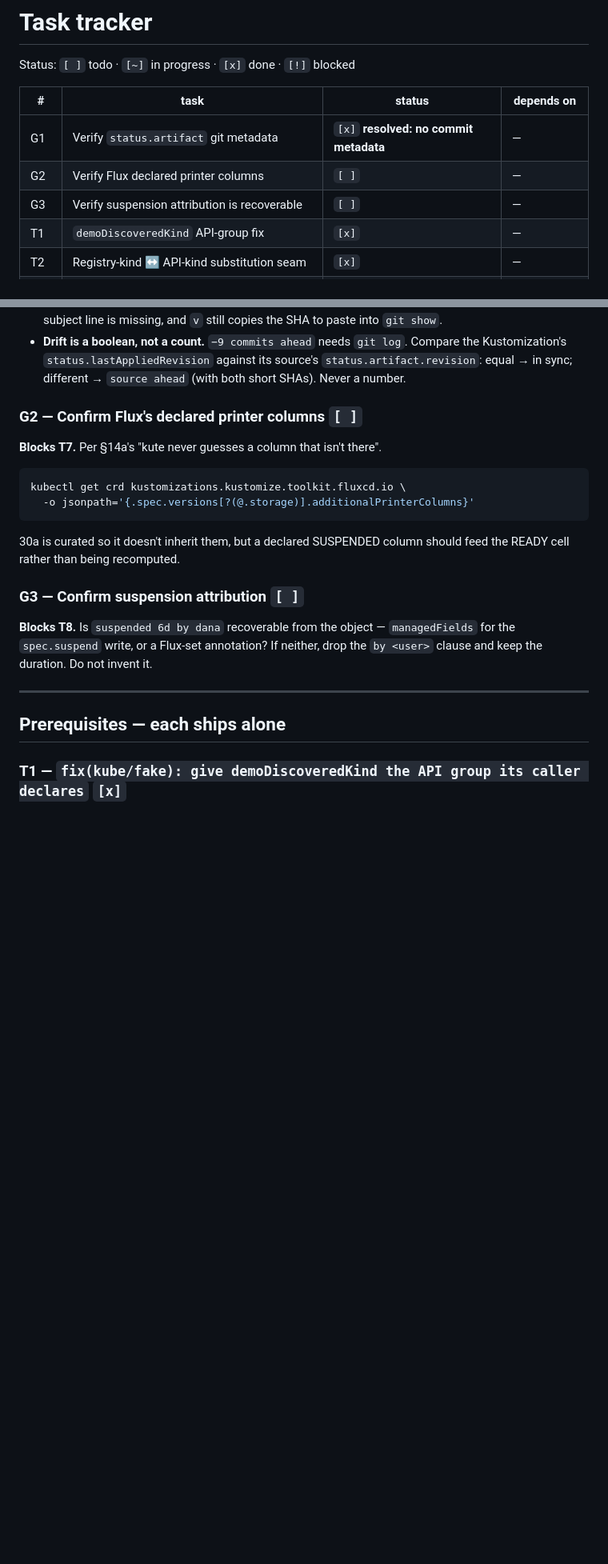
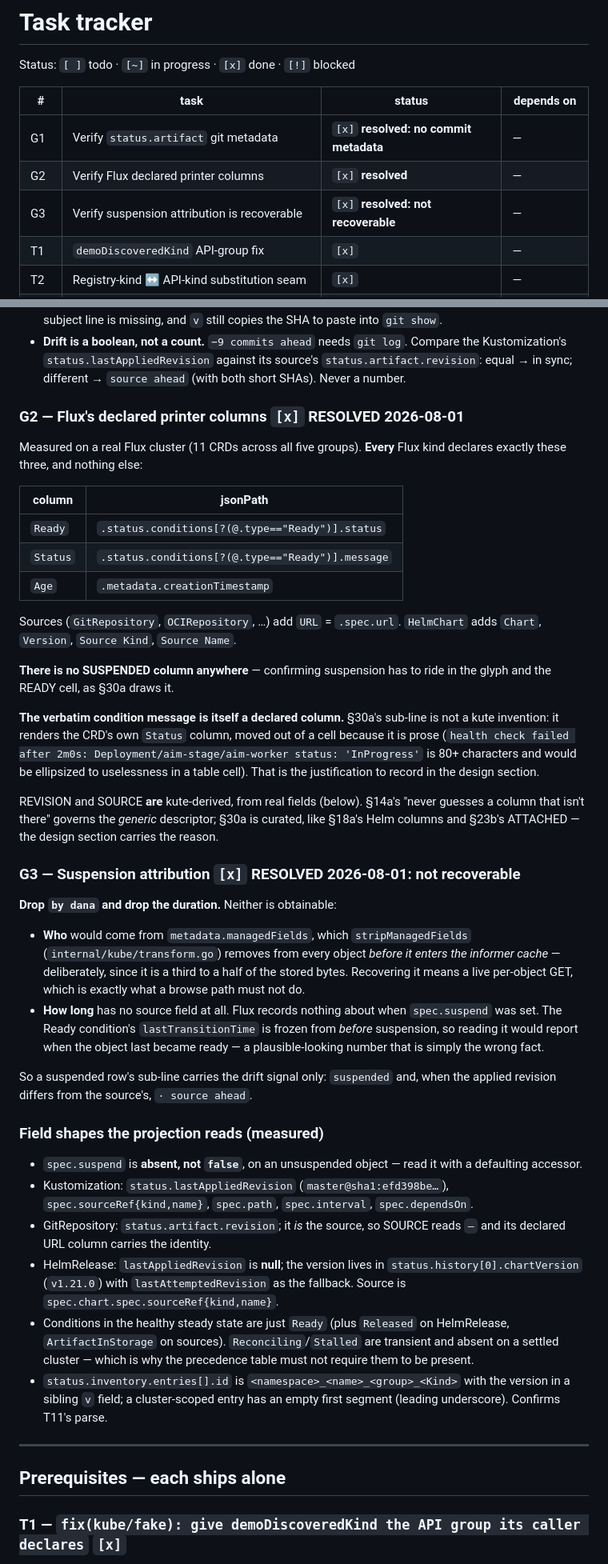
Before and after one commit to kute-dev/kute, a Markdown page: docs/flux-plan.md, 2 parts joined by grey strips. Shown at 80% size. GitHub-like rendering; blank space fills up the shorter version.

Commit message:
docs(flux): record the measured Flux CRD column and status shapes

````diff
--- a/docs/flux-plan.md
+++ b/docs/flux-plan.md
@@ -41,8 +41,8 @@ Status: `[ ]` todo · `[~]` in progress · `[x]` done · `[!]` blocked
 | # | task | status | depends on |
 |---|---|---|---|
 | G1 | Verify `status.artifact` git metadata | `[x]` **resolved: no commit metadata** | — |
-| G2 | Verify Flux declared printer columns | `[ ]` | — |
-| G3 | Verify suspension attribution is recoverable | `[ ]` | — |
+| G2 | Verify Flux declared printer columns | `[x]` **resolved** | — |
+| G3 | Verify suspension attribution is recoverable | `[x]` **resolved: not recoverable** | — |
 | T1 | `demoDiscoveredKind` API-group fix | `[x]` | — |
 | T2 | Registry-kind ↔ API-kind substitution seam | `[x]` | — |
 | T3 | Delete + patch a custom resource (dynamic fallback) | `[x]` | — |
@@ -94,16 +94,71 @@ commit's content.
   `status.artifact.revision`: equal → in sync; different → `source ahead`
   (with both short SHAs). Never a number.
 
-### G2 — Confirm Flux's declared printer columns `[ ]`
-**Blocks T7.** Per §14a's "kute never guesses a column that isn't there".
-```sh
-kubectl get crd kustomizations.kustomize.toolkit.fluxcd.io \
-  -o jsonpath='{.spec.versions[?(@.storage)].additionalPrinterColumns}'
-```
-30a is curated so it doesn't inherit them, but a declared SUSPENDED column should feed the READY cell rather than being recomputed.
+### G2 — Flux's declared printer columns `[x]` RESOLVED 2026-08-01
 
-### G3 — Confirm suspension attribution `[ ]`
-**Blocks T8.** Is `suspended 6d by dana` recoverable from the object — `managedFields` for the `spec.suspend` write, or a Flux-set annotation? If neither, drop the `by <user>` clause and keep the duration. Do not invent it.
+Measured on a real Flux cluster (11 CRDs across all five groups). **Every**
+Flux kind declares exactly these three, and nothing else:
+
+| column | jsonPath |
+|---|---|
+| `Ready` | `.status.conditions[?(@.type=="Ready")].status` |
+| `Status` | `.status.conditions[?(@.type=="Ready")].message` |
+| `Age` | `.metadata.creationTimestamp` |
+
+Sources (`GitRepository`, `OCIRepository`, …) add `URL` = `.spec.url`.
+`HelmChart` adds `Chart`, `Version`, `Source Kind`, `Source Name`.
+
+**There is no SUSPENDED column anywhere** — confirming suspension has to ride
+in the glyph and the READY cell, as §30a draws it.
+
+**The verbatim condition message is itself a declared column.** §30a's
+sub-line is not a kute invention: it renders the CRD's own `Status` column,
+moved out of a cell because it is prose (`health check failed after 2m0s:
+Deployment/aim-stage/aim-worker status: 'InProgress'` is 80+ characters and
+would be ellipsized to uselessness in a table cell). That is the
+justification to record in the design section.
+
+REVISION and SOURCE **are** kute-derived, from real fields (below). §14a's
+"never guesses a column that isn't there" governs the *generic* descriptor;
+§30a is curated, like §18a's Helm columns and §23b's ATTACHED — the design
+section carries the reason.
+
+### G3 — Suspension attribution `[x]` RESOLVED 2026-08-01: not recoverable
+
+**Drop `by dana` and drop the duration.** Neither is obtainable:
+
+- **Who** would come from `metadata.managedFields`, which `stripManagedFields`
+  (`internal/kube/transform.go`) removes from every object *before it enters
+  the informer cache* — deliberately, since it is a third to a half of the
+  stored bytes. Recovering it means a live per-object GET, which is exactly
+  what a browse path must not do.
+- **How long** has no source field at all. Flux records nothing about when
+  `spec.suspend` was set. The Ready condition's `lastTransitionTime` is
+  frozen from *before* suspension, so reading it would report when the object
+  last became ready — a plausible-looking number that is simply the wrong
+  fact.
+
+So a suspended row's sub-line carries the drift signal only: `suspended` and,
+when the applied revision differs from the source's, `· source ahead`.
+
+### Field shapes the projection reads (measured)
+
+- `spec.suspend` is **absent, not `false`**, on an unsuspended object — read it
+  with a defaulting accessor.
+- Kustomization: `status.lastAppliedRevision` (`master@sha1:efd398be…`),
+  `spec.sourceRef{kind,name}`, `spec.path`, `spec.interval`, `spec.dependsOn`.
+- GitRepository: `status.artifact.revision`; it *is* the source, so SOURCE
+  reads `–` and its declared URL column carries the identity.
+- HelmRelease: `lastAppliedRevision` is **null**; the version lives in
+  `status.history[0].chartVersion` (`v1.21.0`) with `lastAttemptedRevision`
+  as the fallback. Source is `spec.chart.spec.sourceRef{kind,name}`.
+- Conditions in the healthy steady state are just `Ready` (plus `Released` on
+  HelmRelease, `ArtifactInStorage` on sources). `Reconciling`/`Stalled` are
+  transient and absent on a settled cluster — which is why the precedence
+  table must not require them to be present.
+- `status.inventory.entries[].id` is `<namespace>_<name>_<group>_<Kind>` with
+  the version in a sibling `v` field; a cluster-scoped entry has an empty
+  first segment (leading underscore). Confirms T11's parse.
 
 ---
 
````
